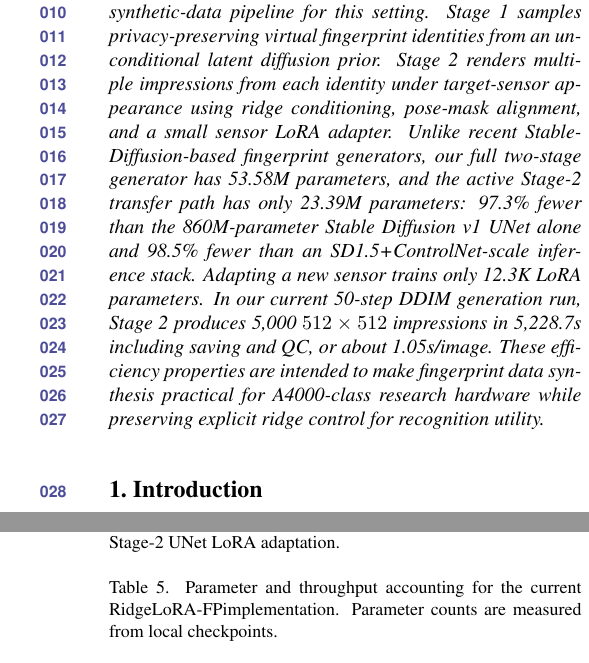
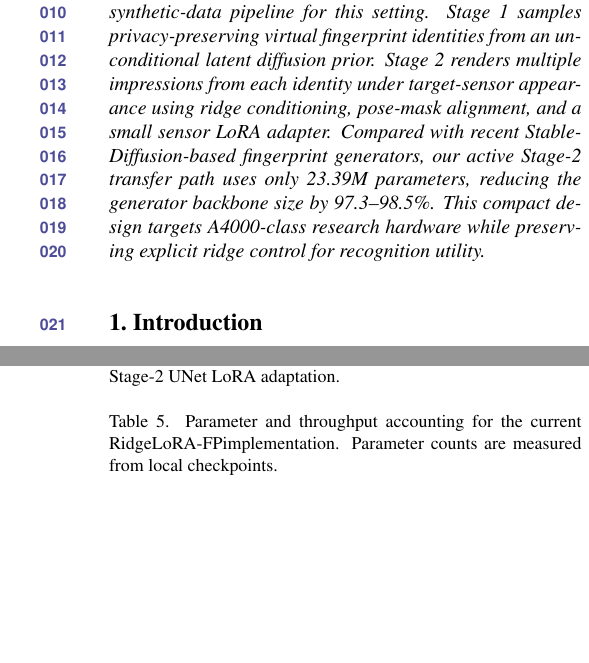
Before and after one commit to thanhlamauto/Fingen, a LaTeX paper (main.tex): two parts of the columns of pages 1 and 7 of 7, joined at a grey line, cut so that both start at the same text, the shorter picture padded with empty space. Compiled offline with pdfLaTeX.

Commit message:
Shorten efficiency claim in abstract

```diff
--- a/main.tex
+++ b/main.tex
@@ -44,16 +44,11 @@
 fingerprint identities from an unconditional latent diffusion prior.  Stage 2
 renders multiple impressions from each identity under target-sensor appearance
 using ridge conditioning, pose-mask alignment, and a small sensor LoRA adapter.
-Unlike recent Stable-Diffusion-based fingerprint generators, our full two-stage
-generator has 53.58M parameters, and the active Stage-2 transfer path has only
-23.39M parameters: 97.3\% fewer than the 860M-parameter Stable Diffusion v1
-UNet alone and 98.5\% fewer than an SD1.5+ControlNet-scale inference stack.
-Adapting a new sensor trains only 12.3K LoRA parameters.  In our current
-50-step DDIM generation run, Stage 2 produces 5,000 $512\times512$ impressions
-in 5,228.7s including saving and QC, or about 1.05s/image.  These efficiency
-properties are intended to make fingerprint data synthesis practical for
-A4000-class research hardware while preserving explicit ridge control for
-recognition utility.
+Compared with recent Stable-Diffusion-based fingerprint generators, our active
+Stage-2 transfer path uses only 23.39M parameters, reducing the generator
+backbone size by 97.3--98.5\%.  This compact design targets A4000-class
+research hardware while preserving explicit ridge control for recognition
+utility.
 \end{abstract}
 
 \section{Introduction}
```
